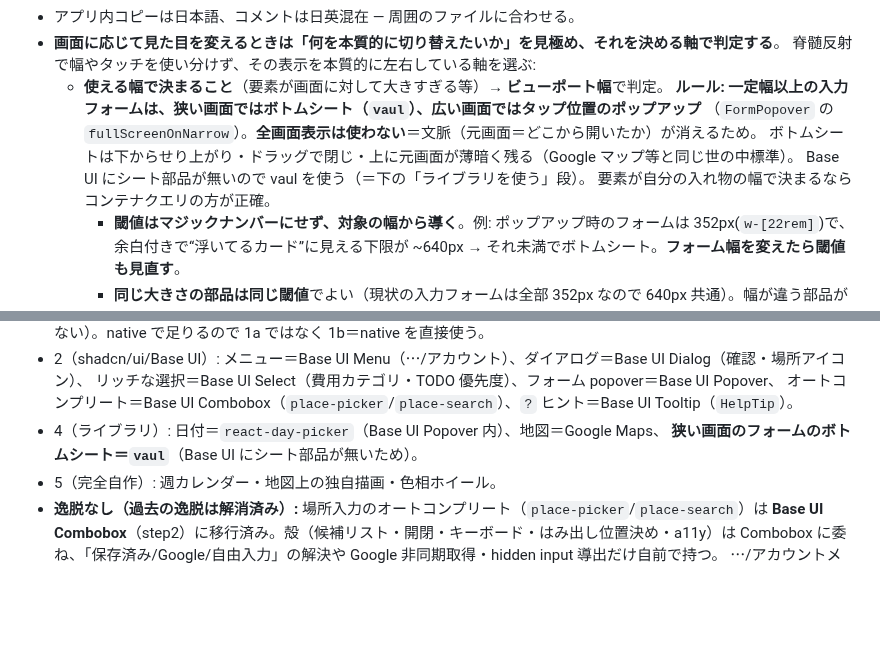
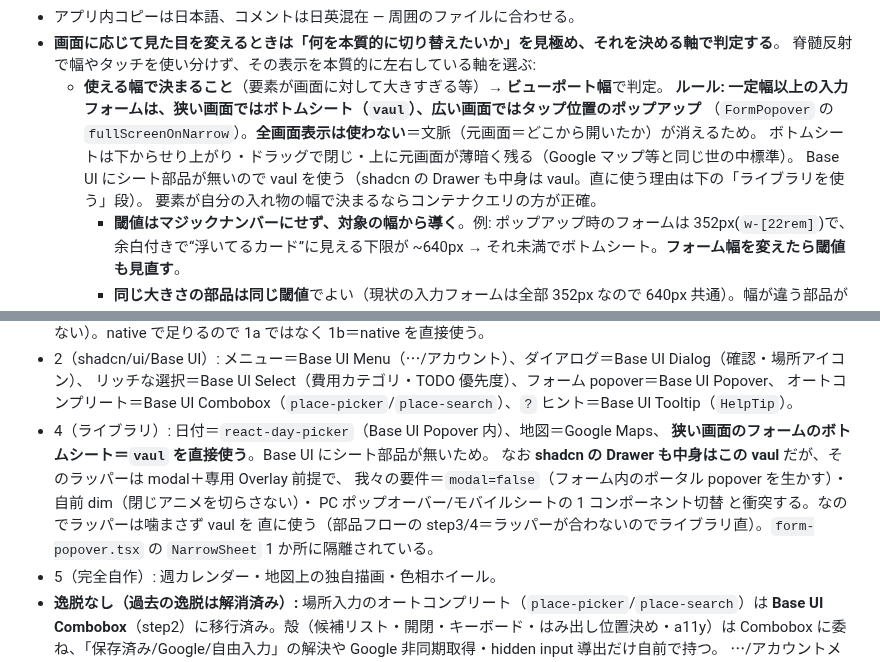
Before and after one commit to shidetake/triplot, a Markdown page: docs/design-guidelines.md, 2 parts joined by grey strips. GitHub-like rendering; blank space fills up the shorter version.

Commit message:
デザインガイド: ボトムシートに vaul を「直接」使う理由を明記
「Base UI にシート部品が無いため」だけだと、shadcn の Drawer（中身は vaul）を使わない理由が
曖昧だった。Drawer ラッパーの modal＋専用 Overlay 前提が、我々の modal=false・自前 dim・
PC/モバイル切替と衝突するので vaul を直に使う（step3/4 判断）、と補足。

Co-Authored-By: Claude Opus 4.8 <noreply@anthropic.com>
Claude-Session: https://claude.ai/code/session_01WL4TVmCwHi8ZvSn39TQKi1

```diff
--- a/docs/design-guidelines.md
+++ b/docs/design-guidelines.md
@@ -16,7 +16,7 @@ triplot の UI 規約（テーマ・アイコン・ボタン配色・コピー
     **ルール: 一定幅以上の入力フォームは、狭い画面ではボトムシート（`vaul`）、広い画面ではタップ位置のポップアップ**
     （`FormPopover` の `fullScreenOnNarrow`）。**全画面表示は使わない**＝文脈（元画面＝どこから開いたか）が消えるため。
     ボトムシートは下からせり上がり・ドラッグで閉じ・上に元画面が薄暗く残る（Google マップ等と同じ世の中標準）。
-    Base UI にシート部品が無いので vaul を使う（＝下の「ライブラリを使う」段）。
+    Base UI にシート部品が無いので vaul を使う（shadcn の Drawer も中身は vaul。直に使う理由は下の「ライブラリを使う」段）。
     要素が自分の入れ物の幅で決まるならコンテナクエリの方が正確。
     - **閾値はマジックナンバーにせず、対象の幅から導く**。例: ポップアップ時のフォームは 352px(`w-[22rem]`)で、
       余白付きで“浮いてるカード”に見える下限が ~640px → それ未満でボトムシート。**フォーム幅を変えたら閾値も見直す**。
@@ -161,7 +161,12 @@ flowchart TD
   リッチな選択＝Base UI Select（費用カテゴリ・TODO 優先度）、フォーム popover＝Base UI Popover、
   オートコンプリート＝Base UI Combobox（`place-picker`/`place-search`）、`?` ヒント＝Base UI Tooltip（`HelpTip`）。
 - 4（ライブラリ）: 日付＝`react-day-picker`（Base UI Popover 内）、地図＝Google Maps、
-  **狭い画面のフォームのボトムシート＝`vaul`**（Base UI にシート部品が無いため）。
+  **狭い画面のフォームのボトムシート＝`vaul` を直接使う**。Base UI にシート部品が無いため。
+  なお **shadcn の Drawer も中身はこの vaul** だが、そのラッパーは modal＋専用 Overlay 前提で、
+  我々の要件＝`modal=false`（フォーム内のポータル popover を生かす）・自前 dim（閉じアニメを切らさない）・
+  PC ポップオーバー/モバイルシートの 1 コンポーネント切替 と衝突する。なのでラッパーは噛まさず vaul を
+  直に使う（部品フローの step3/4＝ラッパーが合わないのでライブラリ直）。`form-popover.tsx` の
+  `NarrowSheet` 1 か所に隔離されている。
 - 5（完全自作）: 週カレンダー・地図上の独自描画・色相ホイール。
 - **逸脱なし（過去の逸脱は解消済み）:** 場所入力のオートコンプリート（`place-picker`/`place-search`）は
   **Base UI Combobox**（step2）に移行済み。殻（候補リスト・開閉・キーボード・はみ出し位置決め・a11y）は
```
